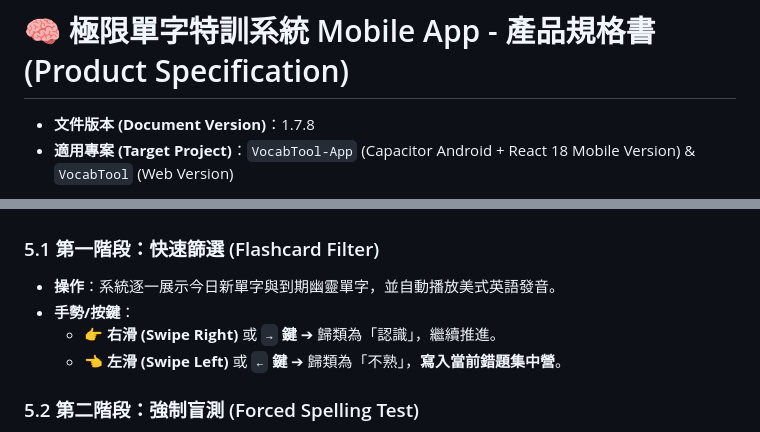
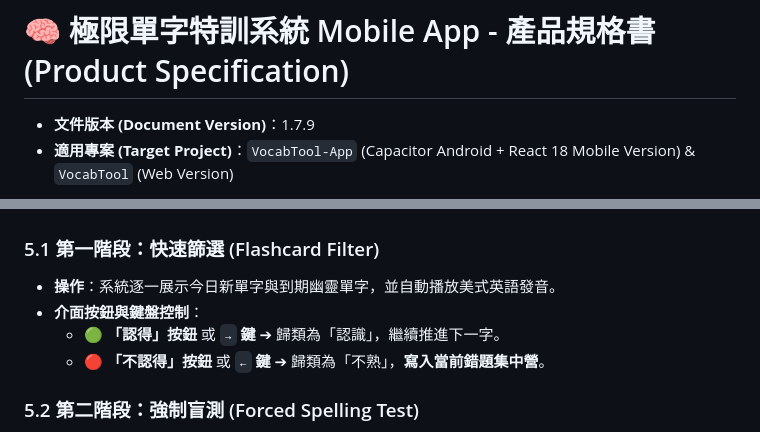
Before and after one commit to leohong/VocabTool, a Markdown page: SPECIFICATION.md, 2 parts joined by grey strips. Rendered like a GitHub page.

```diff
--- a/SPECIFICATION.md
+++ b/SPECIFICATION.md
@@ -1,6 +1,6 @@
 # 🧠 極限單字特訓系統 Mobile App - 產品規格書 (Product Specification)
 
-*   **文件版本 (Document Version)**：1.7.8
+*   **文件版本 (Document Version)**：1.7.9
 *   **適用專案 (Target Project)**：`VocabTool-App` (Capacitor Android + React 18 Mobile Version) & `VocabTool` (Web Version)
 
 本規格書詳細紀錄「極限單字特訓系統 Mobile App」的系統架構、核心演算法、資料儲存結構、正規化備份規格、5 大防禦機制、特訓功能模組、UI 流程規範、開發者建置指令與 OTA 熱更新流程。
@@ -177,9 +177,9 @@ flowchart TD
 
 ### 5.1 第一階段：快速篩選 (Flashcard Filter)
 *   **操作**：系統逐一展示今日新單字與到期幽靈單字，並自動播放美式英語發音。
-*   **手勢/按鍵**：
-    *   👉 **右滑 (Swipe Right)** 或 **`→` 鍵** ➔ 歸類為「認識」，繼續推進。
-    *   👈 **左滑 (Swipe Left)** 或 **`←` 鍵** ➔ 歸類為「不熟」，**寫入當前錯題集中營**。
+*   **介面按鈕與鍵盤控制**：
+    *   🟢 **「認得」按鈕** 或 **`→` 鍵** ➔ 歸類為「認識」，繼續推進下一字。
+    *   🔴 **「不認得」按鈕** 或 **`←` 鍵** ➔ 歸類為「不熟」，**寫入當前錯題集中營**。
 
 ### 5.2 第二階段：強制盲測 (Forced Spelling Test)
 *   **規則**：篩選結束後打亂不熟單字，隱藏英文拼寫，僅顯示中文釋義、詞性與底線長度占位符（例如 `_ _ _ _ _`）。
```
Also changed, not shown: README.md (+6 -8 lines).
